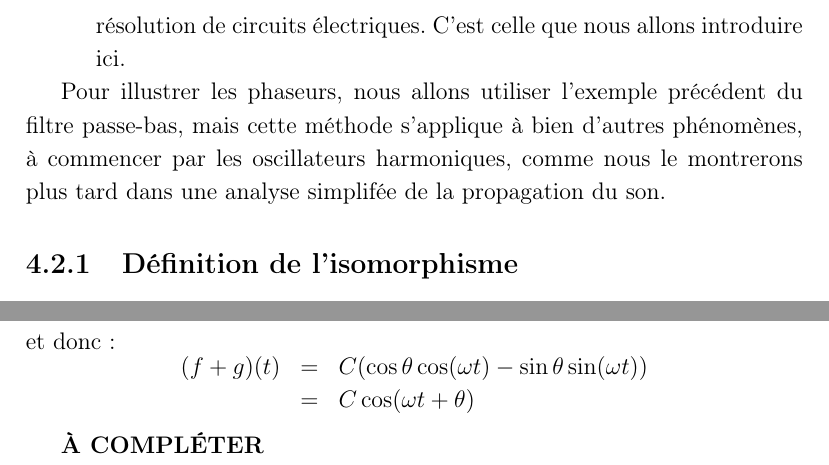
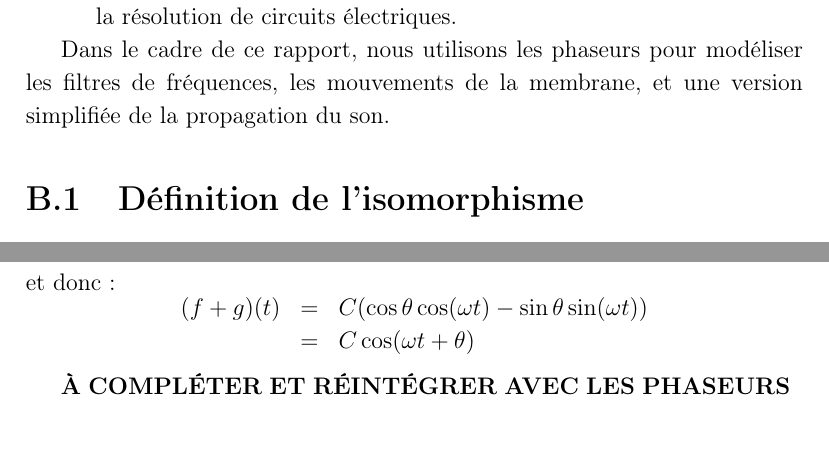
Before and after one commit to vlecomte/rapport-q2, a LaTeX document (root.tex, which reads ann/math/espace-vect-sinus.tex, ann/phaseurs/chapter.tex): two parts of pages 12 and 20 of 22 before the commit and two parts of pages 16 and 20 of 22 after it, joined at a grey line, cut at the place of the change. Compiled offline with pdfLaTeX.

Commit message:
Déplacé les phaseurs en annexe

```diff
--- a/ann/math/espace-vect-sinus.tex
+++ b/ann/math/espace-vect-sinus.tex
@@ -44,4 +44,4 @@ et donc:
     \end{array}
 \]
 
-\textbf{À COMPLÉTER}
+\textbf{À COMPLÉTER ET RÉINTÉGRER AVEC LES PHASEURS}
--- a/filtres/phaseurs/sec.tex
+++ b/ann/phaseurs/chapter.tex
@@ -17,11 +19,8 @@ puis d'étudier ces dernières avec la méthode des phaseurs.
         puis plus spécifiquement la résolution de circuits électriques.
-        C'est celle que nous allons introduire ici.
 \end{itemize}
 
-Pour illustrer les phaseurs, nous allons utiliser l'exemple précédent
-du filtre passe-bas,
-mais cette méthode s'applique à bien d'autres phénomènes,
-à commencer par les oscillateurs harmoniques,
-comme nous le montrerons plus tard dans
-une analyse simplifée de la propagation du son.
+Dans le cadre de ce rapport,
+nous utilisons les phaseurs pour modéliser les filtres de fréquences,
+les mouvements de la membrane,
+et une version simplifiée de la propagation du son.
 
```
Also changed, not shown: ann/phaseurs/def-isomorphisme.tex (renamed from filtres/phaseurs/def-isomorphisme.tex, +1 -1 lines), ann/phaseurs/diff.tex (renamed from filtres/phaseurs/diff.tex, +1 -1 lines), ann/phaseurs/produit.tex (renamed from filtres/phaseurs/produit.tex, +1 -1 lines), filtres/chapter.tex (+0 -1 lines), root.tex (+1 -0 lines), ann/phaseurs/chapter.tex (12 more changed lines).
